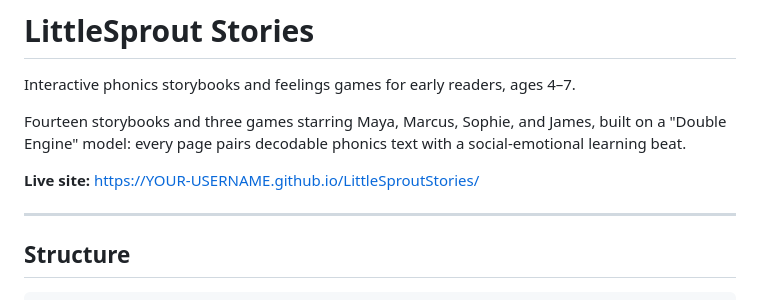
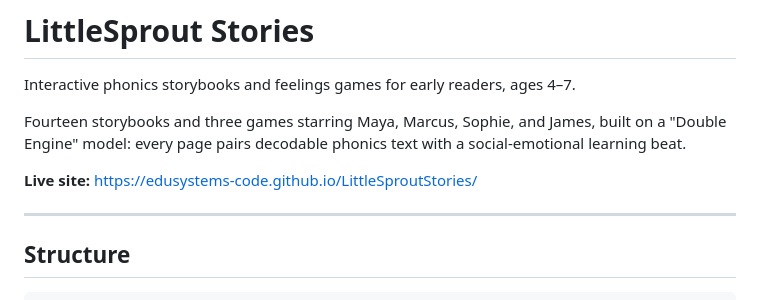
Before and after one commit to EduSystems-Code/LittleSproutStories, a Markdown page: README.md, the part around the change. Rendered like a GitHub page.

Commit message:
Fix live-site URL placeholder in README
Co-Authored-By: Claude Sonnet 5 <noreply@anthropic.com>

```diff
--- a/README.md
+++ b/README.md
@@ -6,7 +6,7 @@ Fourteen storybooks and three games starring Maya, Marcus, Sophie, and James, bu
 "Double Engine" model: every page pairs decodable phonics text with a social-emotional
 learning beat.
 
-**Live site:** https://YOUR-USERNAME.github.io/LittleSproutStories/
+**Live site:** https://edusystems-code.github.io/LittleSproutStories/
 
 ---
 
```
